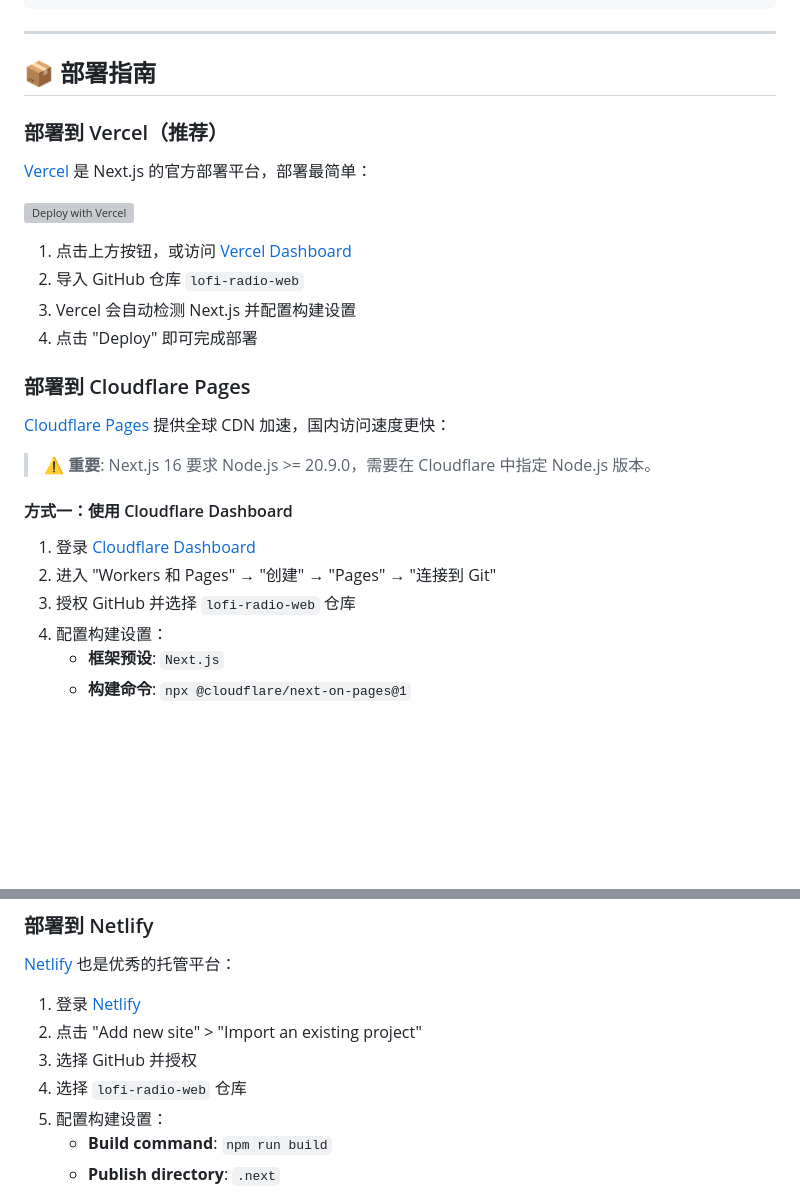
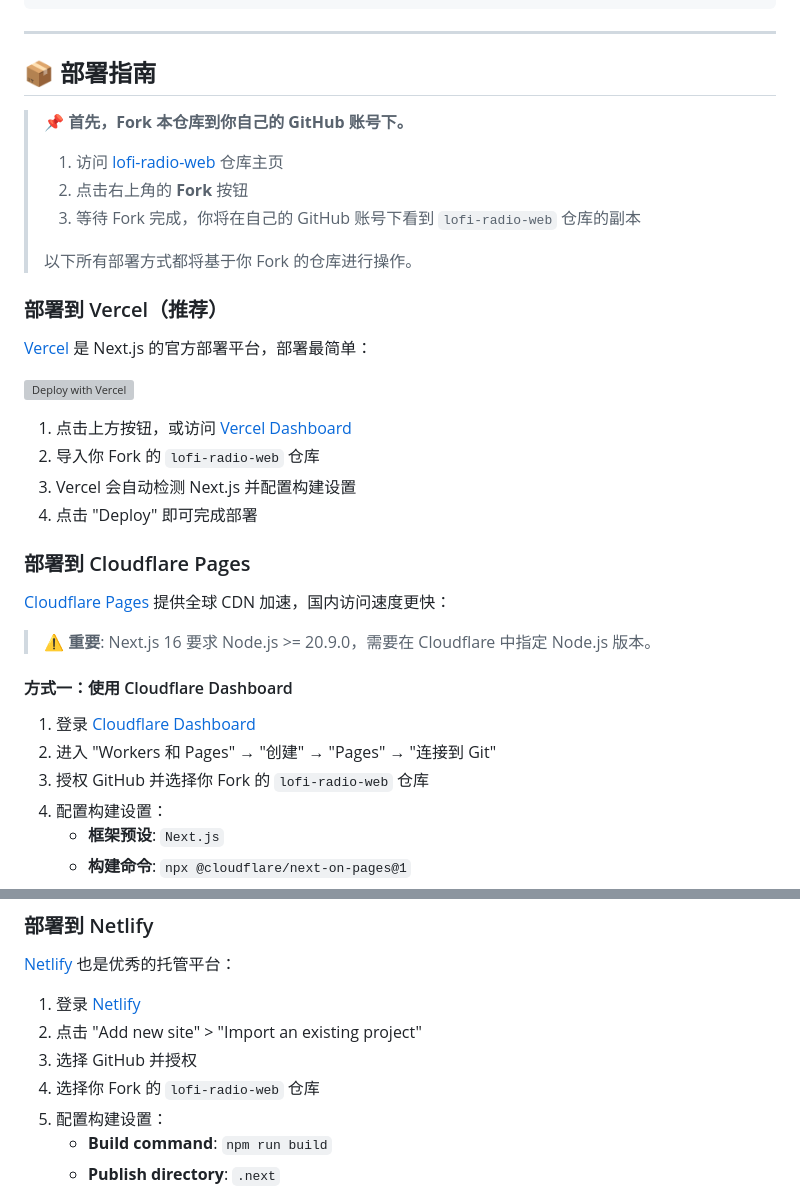
Before and after one commit to 88lin/lofi-radio-web, a Markdown page: README.md, 2 parts joined by grey strips. Rendered like a GitHub page; blank space fills up the shorter version; grey boxes are pictures that could not be loaded.

```diff
--- a/README.md
+++ b/README.md
@@ -147,6 +147,14 @@ npm run start
 
 ## 📦 部署指南
 
+> 📌 **首先，Fork 本仓库到你自己的 GitHub 账号下。**
+>
+> 1. 访问 [lofi-radio-web](https://github.com/88lin/lofi-radio-web) 仓库主页
+> 2. 点击右上角的 **Fork** 按钮
+> 3. 等待 Fork 完成，你将在自己的 GitHub 账号下看到 `lofi-radio-web` 仓库的副本
+>
+> 以下所有部署方式都将基于你 Fork 的仓库进行操作。
+
 ### 部署到 Vercel（推荐）
 
 [Vercel](https://vercel.com) 是 Next.js 的官方部署平台，部署最简单：
@@ -154,7 +162,7 @@ npm run start
 [![Deploy with Vercel](https://vercel.com/button)](https://vercel.com/new/clone?repository-url=https://github.com/88lin/lofi-radio-web)
 
 1. 点击上方按钮，或访问 [Vercel Dashboard](https://vercel.com/dashboard)
-2. 导入 GitHub 仓库 `lofi-radio-web`
+2. 导入你 Fork 的 `lofi-radio-web` 仓库
 3. Vercel 会自动检测 Next.js 并配置构建设置
 4. 点击 "Deploy" 即可完成部署
 
@@ -168,7 +176,7 @@ npm run start
 
 1. 登录 [Cloudflare Dashboard](https://dash.cloudflare.com)
 2. 进入 "Workers 和 Pages" → "创建" → "Pages" → "连接到 Git"
-3. 授权 GitHub 并选择 `lofi-radio-web` 仓库
+3. 授权 GitHub 并选择你 Fork 的 `lofi-radio-web` 仓库
 4. 配置构建设置：
    - **框架预设**: `Next.js`
    - **构建命令**: `npx @cloudflare/next-on-pages@1`
@@ -207,7 +215,7 @@ wrangler pages deploy .vercel/output/static --project-name=lofi-radio-web
 1. 登录 [Netlify](https://app.netlify.com)
 2. 点击 "Add new site" > "Import an existing project"
 3. 选择 GitHub 并授权
-4. 选择 `lofi-radio-web` 仓库
+4. 选择你 Fork 的 `lofi-radio-web` 仓库
 5. 配置构建设置：
    - **Build command**: `npm run build`
    - **Publish directory**: `.next`
```
